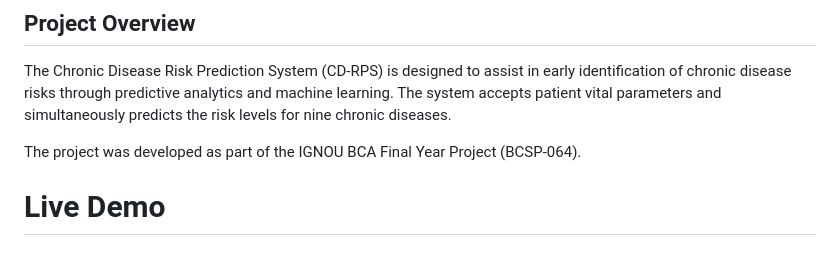
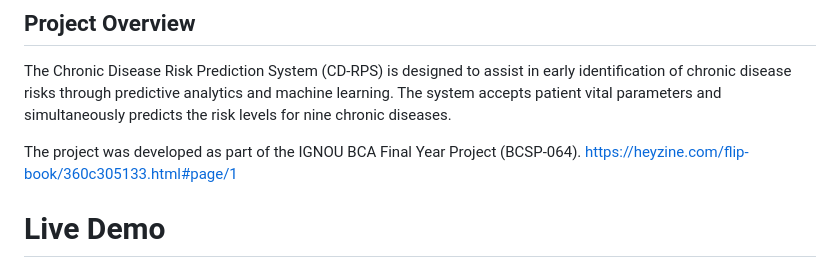
Before and after one commit to Remodas29/cd-rps, a Markdown page: README.md, the part around the change. GitHub-like rendering.

Commit message:
Update README with project documentation link
Added a link to the project documentation in the README.

```diff
--- a/README.md
+++ b/README.md
@@ -12,7 +12,7 @@ An AI-powered full-stack healthcare web application that predicts the risk of mu
 
 The Chronic Disease Risk Prediction System (CD-RPS) is designed to assist in early identification of chronic disease risks through predictive analytics and machine learning. The system accepts patient vital parameters and simultaneously predicts the risk levels for nine chronic diseases.
 
-The project was developed as part of the IGNOU BCA Final Year Project (BCSP-064).
+The project was developed as part of the IGNOU BCA Final Year Project (BCSP-064). https://heyzine.com/flip-book/360c305133.html#page/1
 
 # Live Demo
 
```
